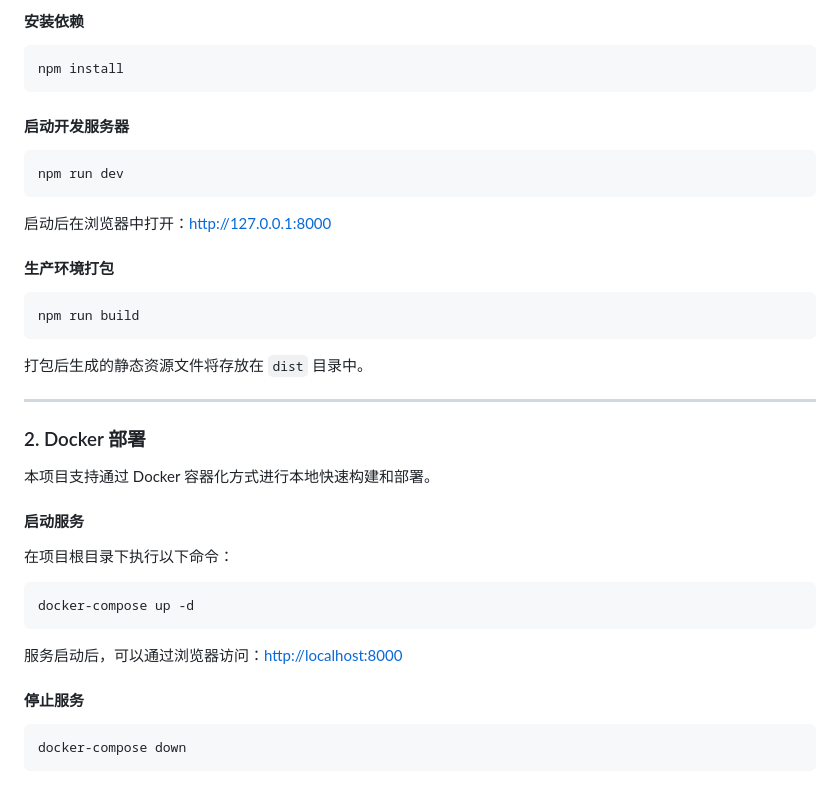
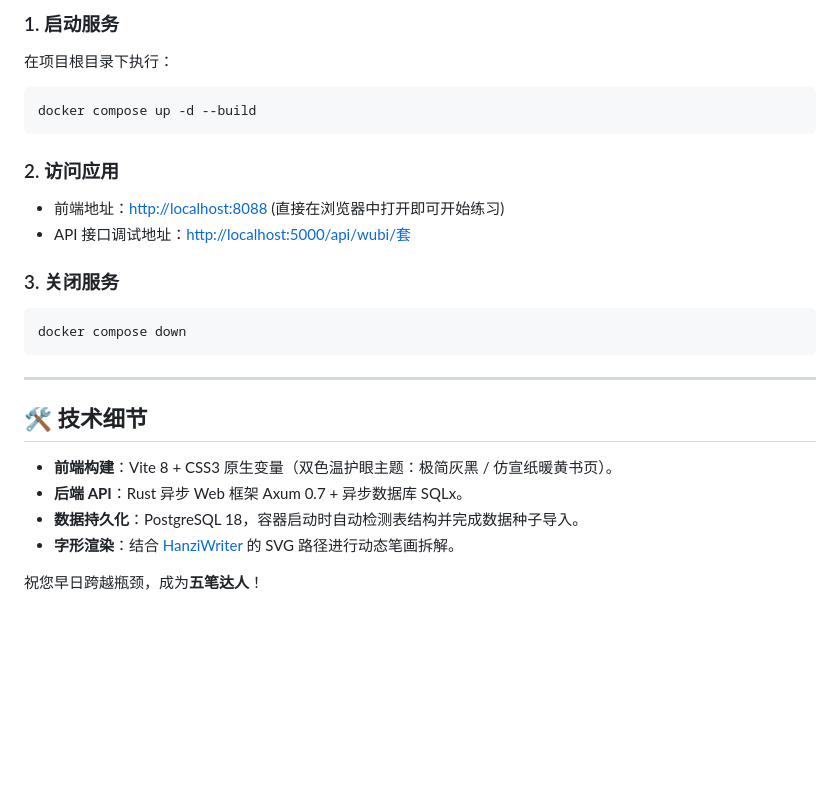
Before and after one commit to yokowu/wubi-master, a Markdown page: README.md, the part around one of its changes. Drawn GitHub-style; blank space fills up the shorter version.

Commit message:
docs: rewrite README focusing on Wubi learning pain points

````diff
--- a/README.md
+++ b/README.md
@@ -55,35 +71,26 @@
 
-#### 安装依赖
+### 1. 启动服务
+在项目根目录下执行：
 ```bash
-npm install
+docker compose up -d --build
 ```
 
-#### 启动开发服务器
+### 2. 访问应用
+* 前端地址：[http://localhost:8088](http://localhost:8088) (直接在浏览器中打开即可开始练习)
+* API 接口调试地址：[http://localhost:5000/api/wubi/套](http://localhost:5000/api/wubi/%E5%A5%97)
+
+### 3. 关闭服务
 ```bash
-npm run dev
+docker compose down
 ```
-启动后在浏览器中打开：[http://127.0.0.1:8000](http://127.0.0.1:8000)
-
-#### 生产环境打包
-```bash
-npm run build
-```
-打包后生成的静态资源文件将存放在 `dist` 目录中。
 
 ---
 
-### 2. Docker 部署
+## 🛠️ 技术细节
 
-本项目支持通过 Docker 容器化方式进行本地快速构建和部署。
+* **前端构建**：Vite 8 + CSS3 原生变量（双色温护眼主题：极简灰黑 / 仿宣纸暖黄书页）。
+* **后端 API**：Rust 异步 Web 框架 Axum 0.7 + 异步数据库 SQLx。
+* **数据持久化**：PostgreSQL 18，容器启动时自动检测表结构并完成数据种子导入。
+* **字形渲染**：结合 [HanziWriter](https://hanziwriter.org/) 的 SVG 路径进行动态笔画拆解。
 
-#### 启动服务
-在项目根目录下执行以下命令：
-```bash
-docker-compose up -d
-```
-服务启动后，可以通过浏览器访问：[http://localhost:8000](http://localhost:8000)
-
-#### 停止服务
-```bash
-docker-compose down
-```
+祝您早日跨越瓶颈，成为**五笔达人**！
````
Also changed, not shown: other parts of README.md (+51 -35 lines).
